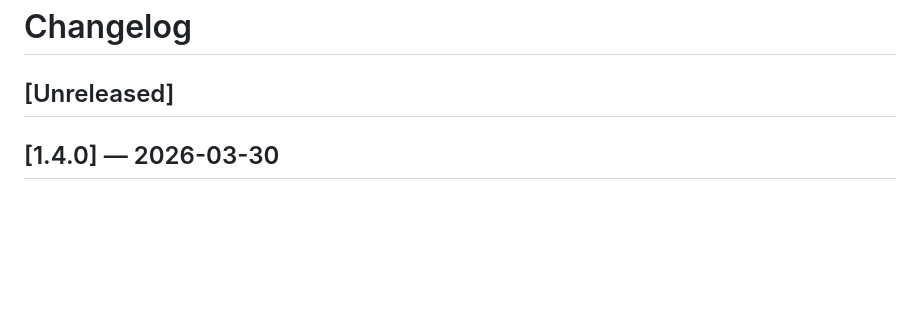
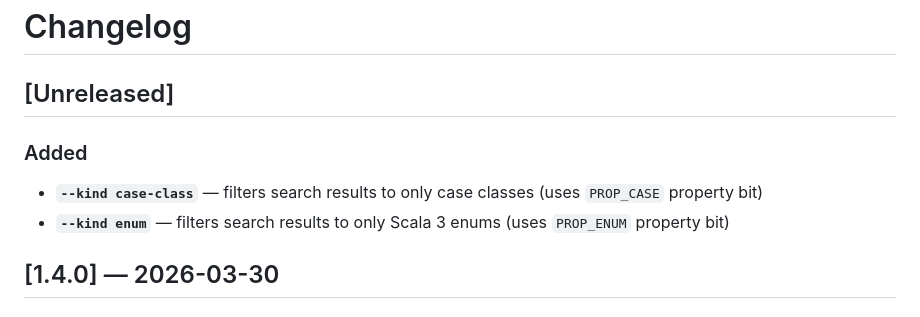
Before and after one commit to nguyenyou/kodex, a Markdown page: CHANGELOG.md, the part around the change. Rendered like a GitHub page; blank space fills up the shorter version.

Commit message:
docs: add changelog for --kind case-class and --kind enum
Co-Authored-By: Claude Opus 4.6 <noreply@anthropic.com>

```diff
--- a/CHANGELOG.md
+++ b/CHANGELOG.md
@@ -1,6 +1,10 @@
 # Changelog
 
 ## [Unreleased]
+
+### Added
+- **`--kind case-class`** — filters search results to only case classes (uses `PROP_CASE` property bit)
+- **`--kind enum`** — filters search results to only Scala 3 enums (uses `PROP_ENUM` property bit)
 
 ## [1.4.0] — 2026-03-30
 
```
